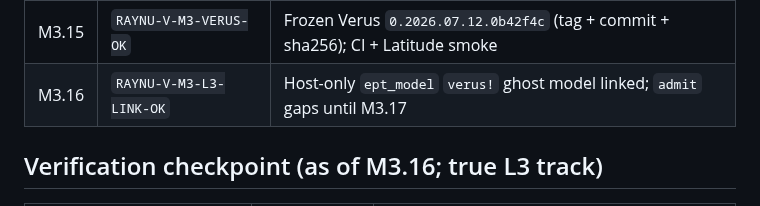
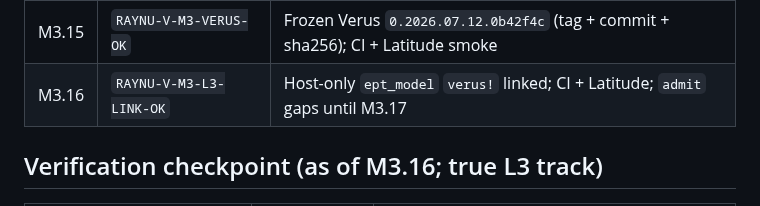
Before and after one commit to vikkp/RayNu, a Markdown page: docs/progress.md, the part around the change. Rendered like a GitHub page.

```diff
--- a/docs/progress.md
+++ b/docs/progress.md
@@ -33,7 +33,7 @@ Lived status for closed gates. Roadmap weeks stay in [CLAUDE.md](../CLAUDE.md);
 | M3.13 | `RAYNU-V-M3-EPT2-OK` | Precise `[0,1GiB)` EPT + range claims; SHELL (Latitude) |
 | M3.14 | `RAYNU-V-M3-L3-OK` | Host Verus L3 *attempt* (4K single-guest lemmas + gaps); Latitude M0→M3.13 still green |
 | M3.15 | `RAYNU-V-M3-VERUS-OK` | Frozen Verus `0.2026.07.12.0b42f4c` (tag + commit + sha256); CI + Latitude smoke |
-| M3.16 | `RAYNU-V-M3-L3-LINK-OK` | Host-only `ept_model` `verus!` ghost model linked; `admit` gaps until M3.17 |
+| M3.16 | `RAYNU-V-M3-L3-LINK-OK` | Host-only `ept_model` `verus!` linked; CI + Latitude; `admit` gaps until M3.17 |
 
 ## Verification checkpoint (as of M3.16; true L3 track)
 
```
Also changed, not shown: docs/m3_post_shell_plan.md (+5 -4 lines).
